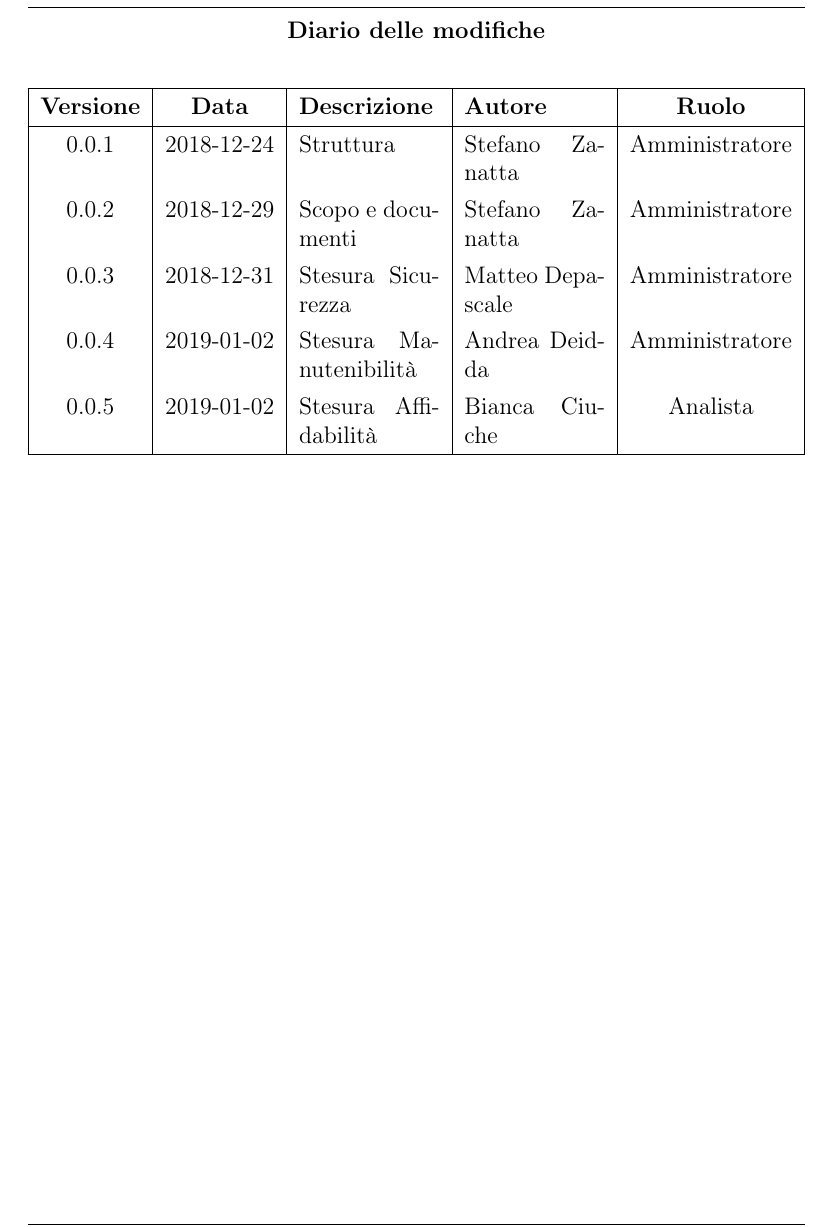
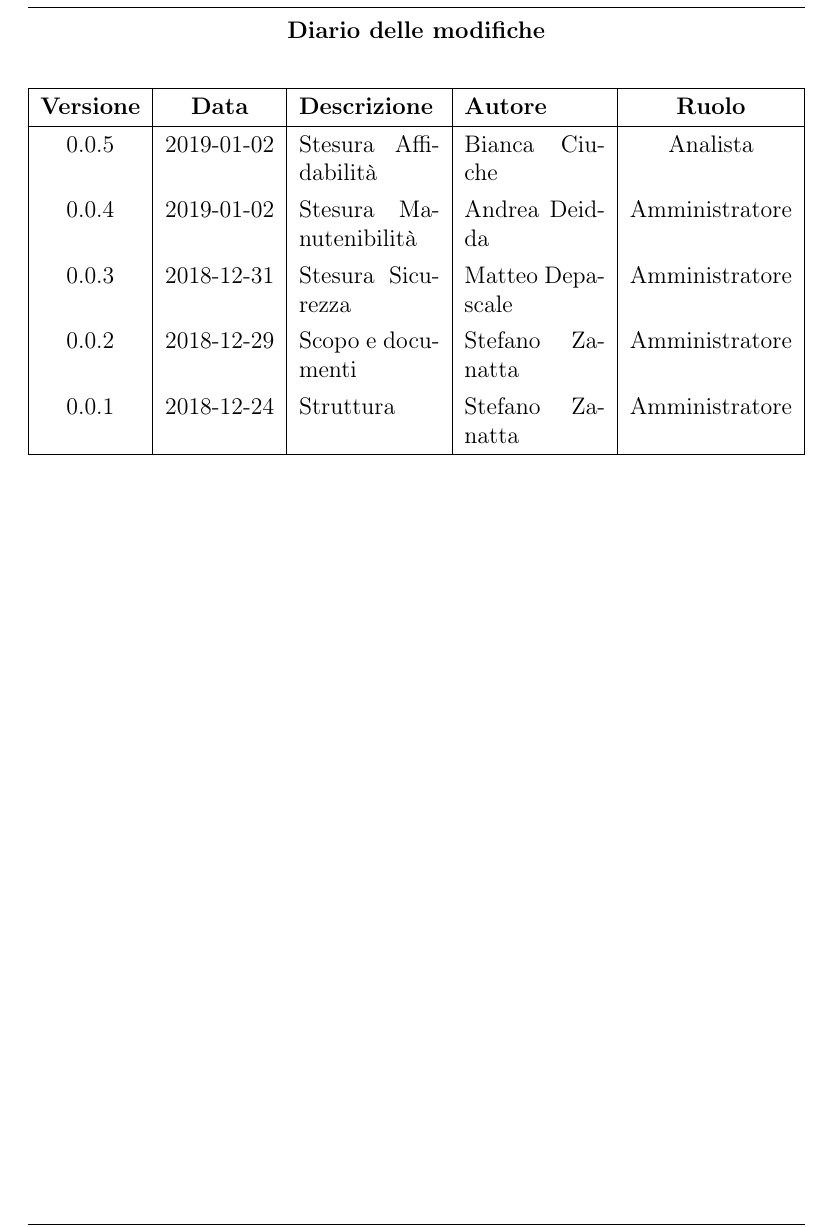
Before and after one commit to mirkofranco/ProgettoSWEDocumentazione, a LaTeX book (Esterni/PianoDiQualifica/pianoDiQualifica.tex, which reads Esterni/PianoDiQualifica/tabella_modifiche.tex): part of page 2 of 21, cut so that both start at the same text. Compiled offline with pdfLaTeX.

Commit message:
sistemata tabella modifica storta

```diff
--- a/Esterni/PianoDiQualifica/tabella_modifiche.tex
+++ b/Esterni/PianoDiQualifica/tabella_modifiche.tex
@@ -6,11 +6,11 @@
 			\hline
 			\textbf{Versione} & \textbf{Data} & \textbf{Descrizione} & \textbf{Autore} & \textbf{Ruolo} \\
 			\hline
+			0.0.5 & 2019-01-02 & Stesura Affidabilità & Bianca Ciuche & Analista\\
+			0.0.4 & 2019-01-02 & Stesura Manutenibilità & Andrea Deidda & Amministratore\\
+			0.0.3 & 2018-12-31 & Stesura Sicurezza & Matteo Depascale & Amministratore\\
+			0.0.2 & 2018-12-29 & Scopo e documenti & Stefano Zanatta & Amministratore\\
 			0.0.1 & 2018-12-24 & Struttura & Stefano Zanatta & Amministratore\\
-			0.0.2 & 2018-12-29 & Scopo e documenti & Stefano Zanatta & Amministratore\\
-			0.0.3 & 2018-12-31 & Stesura Sicurezza & Matteo Depascale & Amministratore\\
-			0.0.4 & 2019-01-02 & Stesura Manutenibilità & Andrea Deidda & Amministratore\\
-			0.0.5 & 2019-01-02 & Stesura Affidabilità & Bianca Ciuche & Analista\\
 			\hline
 		\end{tabularx}
 	\end{center}
```
Also changed, not shown: 1 other file.
